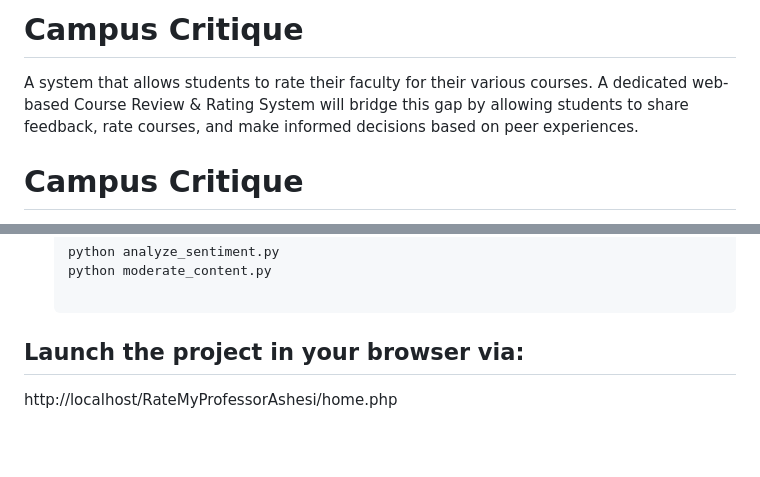
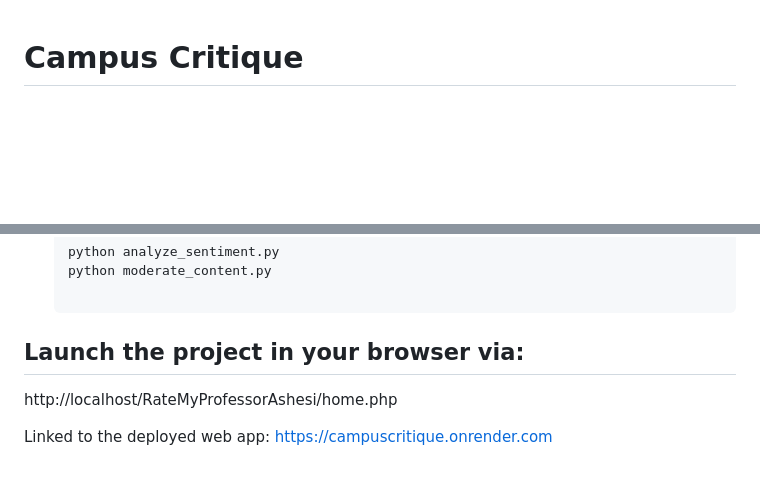
Before and after one commit to jka26/RateMyProfessorAshesi_CampusCritique, a Markdown page: README.md, 2 parts joined by grey strips. Rendered like a GitHub page; blank space fills up the shorter version.

```diff
--- a/README.md
+++ b/README.md
@@ -1,6 +1,3 @@
-# Campus Critique
-A system that allows students to rate their faculty for their various courses. A dedicated web-based Course Review & Rating System will bridge this gap by allowing students to share feedback, rate courses, and make informed decisions based on peer experiences.
-
 # Campus Critique
 A system that allows students to rate their faculty for their various courses. A dedicated web-based Course Review & Rating System will bridge this gap by allowing students to share feedback, rate courses, and make informed decisions based on peer experiences.
 
@@ -109,3 +106,5 @@ A system that allows students to rate their faculty for their various courses. A
 
 ## Launch the project in your browser via:
 http://localhost/RateMyProfessorAshesi/home.php
+
+Linked to the deployed web app: https://campuscritique.onrender.com
```
